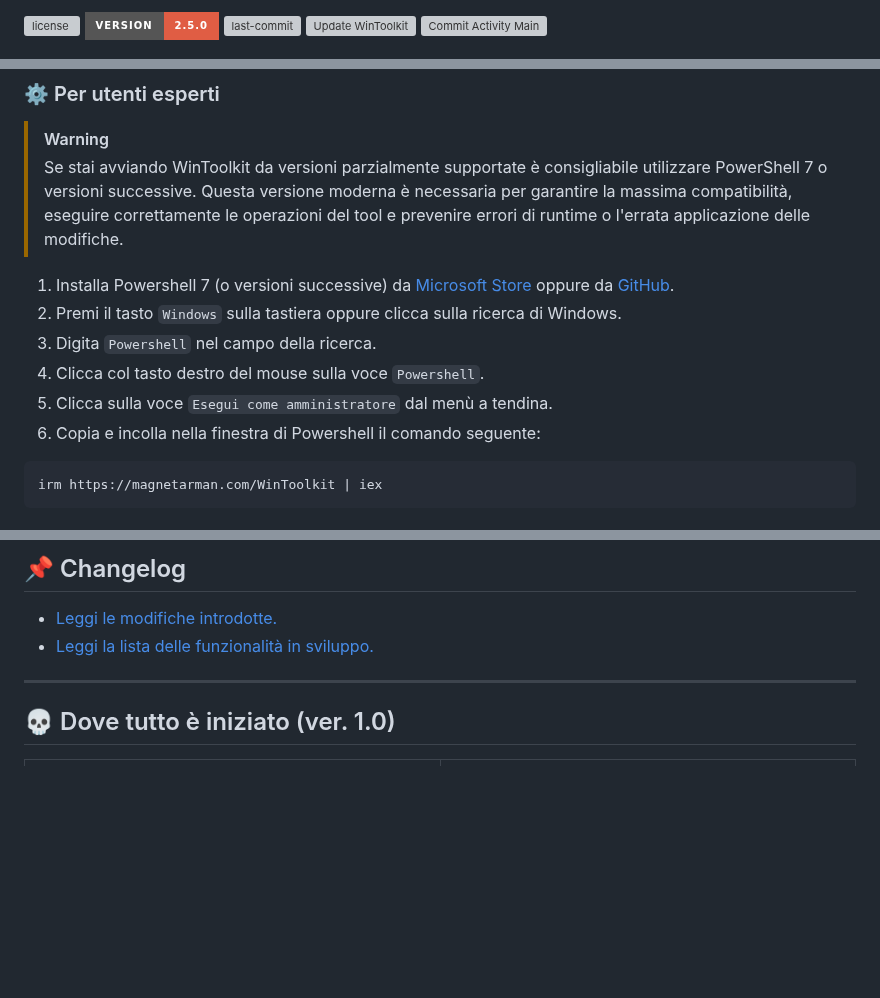
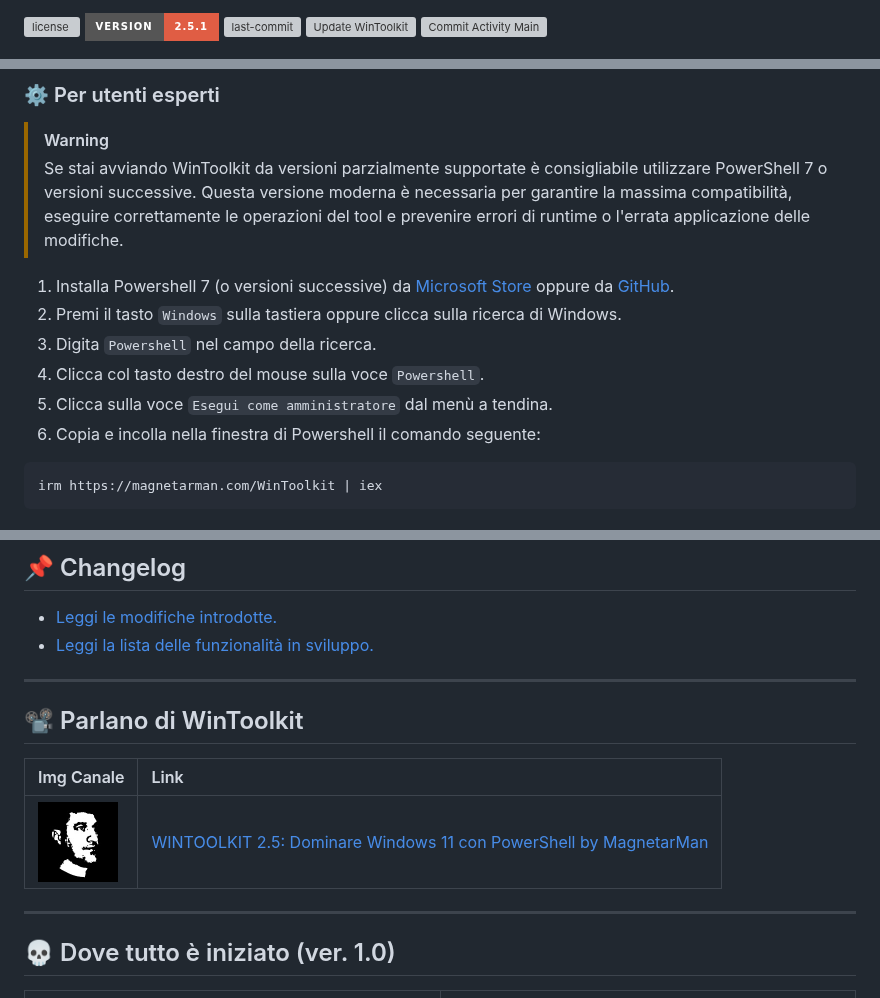
Before and after one commit to Magnetarman/WinToolkit, a Markdown page: README.md, 3 parts joined by grey strips. GitHub-like rendering; pictures changed too: img/avatar/zakkos.jpg (added); badges without logos; blank space fills up the shorter version; grey boxes are pictures that could not be loaded.

Commit message:
V 2.5.1 - Codename: "Deborah" (#37)
* Aggiunte Risorse
* Update CHANGELOG.md
* Switch Link Repo a main
* Update CHANGELOG.md

````diff
--- a/README.md
+++ b/README.md
@@ -8,6 +5,6 @@
 <p>
 	<img src="https://img.shields.io/github/license/Magnetarman/WinToolkit?style=for-the-badge&logo=opensourceinitiative&logoColor=white&color=0080ff" alt="license">
-	<img src="https://img.shields.io/badge/version-2.5.0-red.svg?style=for-the-badge" alt="versione">
+	<img src="https://img.shields.io/badge/version-2.5.1-red.svg?style=for-the-badge" alt="versione">
 	<img src="https://img.shields.io/github/last-commit/Magnetarman/WinToolkit?style=for-the-badge&logo=git&logoColor=white&color=9370DB" alt="last-commit">
 	<img src="https://img.shields.io/github/actions/workflow/status/Magnetarman/WinToolkit/CI_UpdateWinToolkit_Dev.yml?branch=Dev&style=for-the-badge&label=Compiler%20Ramo%20Dev" alt="Update WinToolkit">
 	<img src="https://img.shields.io/github/commit-activity/t/MagnetarMan/WinToolkit/main?style=for-the-badge&color=65c73e" alt="Commit Activity Main">
@@ -59,11 +56,11 @@ irm https://magnetarman.com/winstart | iex
 > Se stai avviando WinToolkit da versioni parzialmente supportate è consigliabile utilizzare PowerShell 7 o versioni successive. Questa versione moderna è necessaria per garantire la massima compatibilità, eseguire correttamente le operazioni del tool e prevenire errori di runtime o l'errata applicazione delle modifiche.
 
 1. Installa Powershell 7 (o versioni successive) da [Microsoft Store](https://www.microsoft.com/store/apps/9MZ1SNWT0N5D) oppure da [GitHub](https://learn.microsoft.com/it-it/powershell/scripting/install/install-powershell-on-windows?view=powershell-7.5#msi).
-3. Premi il tasto `Windows` sulla tastiera oppure clicca sulla ricerca di Windows.
-4. Digita `Powershell` nel campo della ricerca.
-5. Clicca col tasto destro del mouse sulla voce `Powershell`.
-6. Clicca sulla voce `Esegui come amministratore` dal menù a tendina.
-7. Copia e incolla nella finestra di Powershell il comando seguente:
+2. Premi il tasto `Windows` sulla tastiera oppure clicca sulla ricerca di Windows.
+3. Digita `Powershell` nel campo della ricerca.
+4. Clicca col tasto destro del mouse sulla voce `Powershell`.
+5. Clicca sulla voce `Esegui come amministratore` dal menù a tendina.
+6. Copia e incolla nella finestra di Powershell il comando seguente:
 
 ```powershell
 irm https://magnetarman.com/WinToolkit | iex
@@ -117,6 +114,13 @@ irm https://magnetarman.com/WinToolkit-Dev | iex
 
 - [Leggi le modifiche introdotte.](/CHANGELOG.md)
 - [Leggi la lista delle funzionalità in sviluppo.](https://github.com/Magnetarman/WinToolkit/blob/Dev/TODO.md)
+
+---
+## 📽️ Parlano di WinToolkit
+
+| Img Canale | Link                                                                                                                          |
+|:------------|:------------------------------------------------------------------------------------------------------------------------------|
+| <img src="/img/avatar/zakkos.jpg" alt="Zakkos-WinToolkit" width="80">  | <a href="https://www.youtube.com/watch?v=nUKLeYqe1ZI"> WINTOOLKIT 2.5: Dominare Windows 11 con PowerShell by MagnetarMan </a> |
 
 ---
 
````
Also changed, not shown: other parts of README.md (+7 -4 lines), .github/CODE_OF_CONDUCT.md (added, +49 -0 lines), .github/CONTRIBUTING.md (added, +38 -0 lines), CHANGELOG.md (+58 -0 lines), CONTRIBUTORS.md (deleted, +0 -38 lines), TODO.md (deleted, +0 -75 lines), 7 other files.
